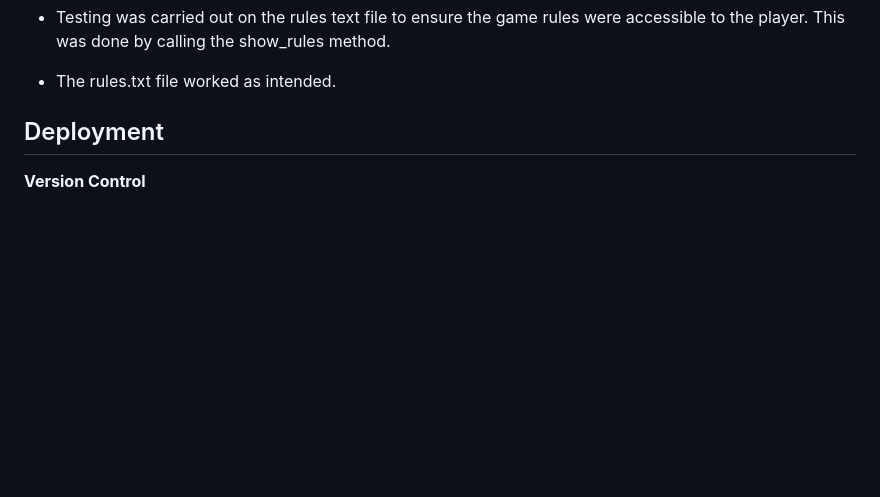
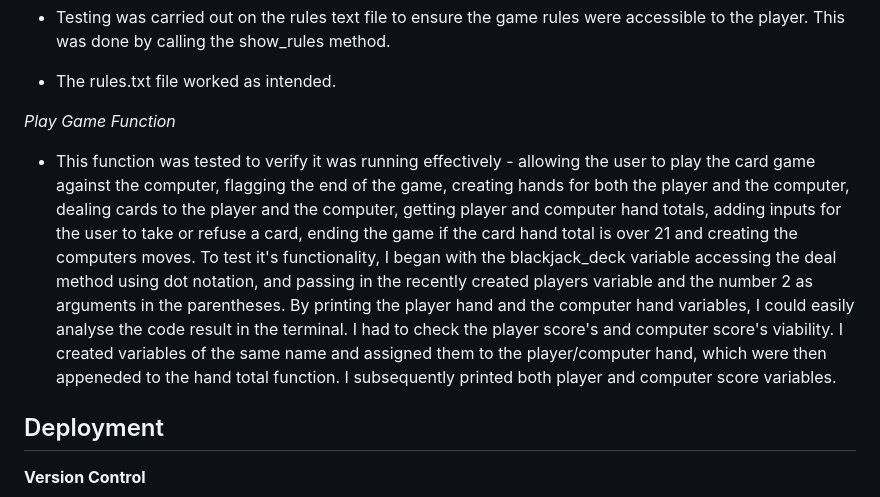
Before and after one commit to erincunningham7/project-portfolio-three, a Markdown page: README.md, the part around the change. GitHub-like rendering; blank space fills up the shorter version.

Commit message:
Begin the play game function testing in readme file

```diff
--- a/README.md
+++ b/README.md
@@ -76,6 +76,16 @@ This is a simple blackjack game. This python game has all the attributes of the
 
 * The rules.txt file worked as intended.
 
+*Play Game Function*
+
+* This function was tested to verify it was running effectively - allowing the user to play the card game against the computer, flagging the end of the game, creating hands for both the player and the computer, dealing cards to the player and the computer, getting player and computer hand totals, adding inputs for the user to take or refuse a card, ending the game if the card hand total is over 21 and creating the computers moves.
+To test it's functionality, I began with the blackjack_deck variable accessing the deal method using dot notation, and passing in the recently created players variable and the number 2 as arguments in the parentheses. By printing the player hand and the computer hand variables, I could easily analyse the code result in the terminal.
+I had to check the player score's and computer score's viability. I created variables of the same name and assigned them to the player/computer hand, which were then appeneded to the hand total function. I subsequently printed both player and computer score variables.
+
+
+
+
+
 <a name="deployment"></a>
 
 ## Deployment
```
